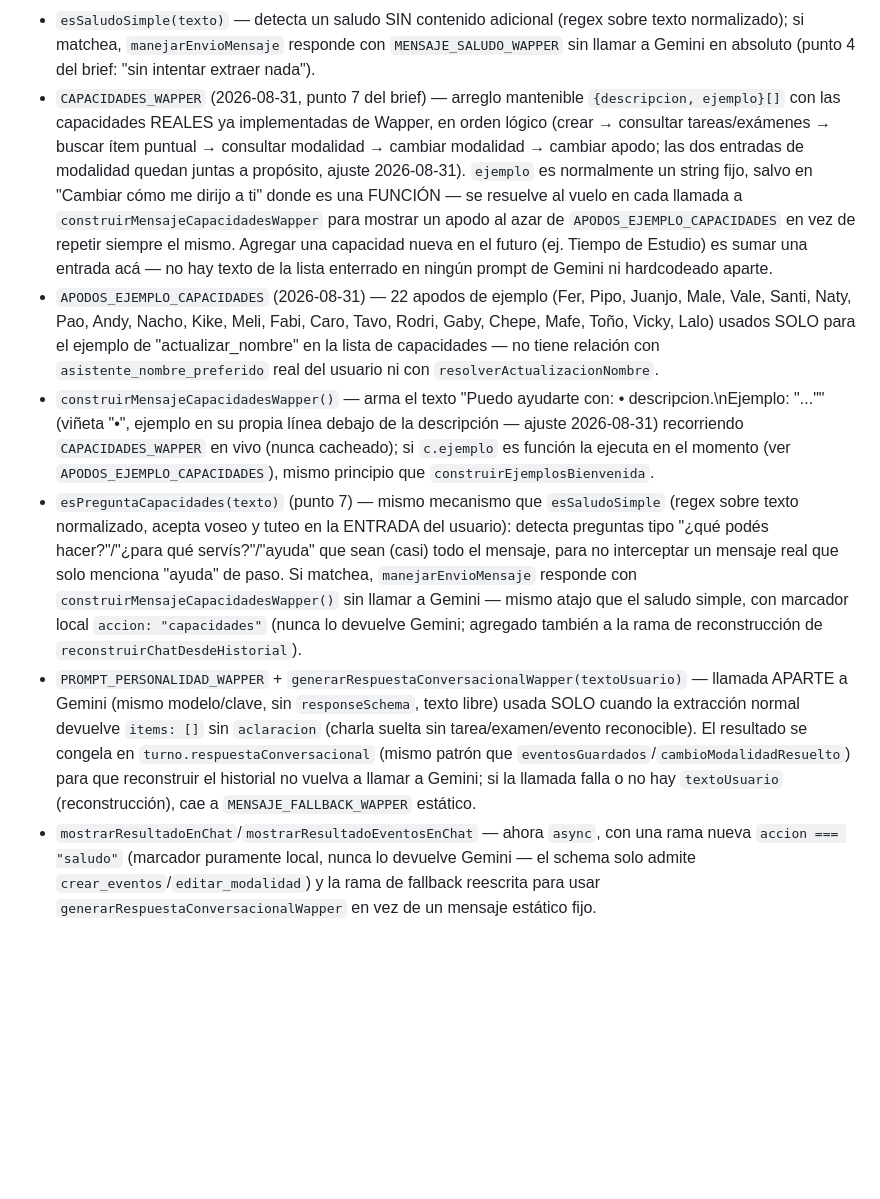
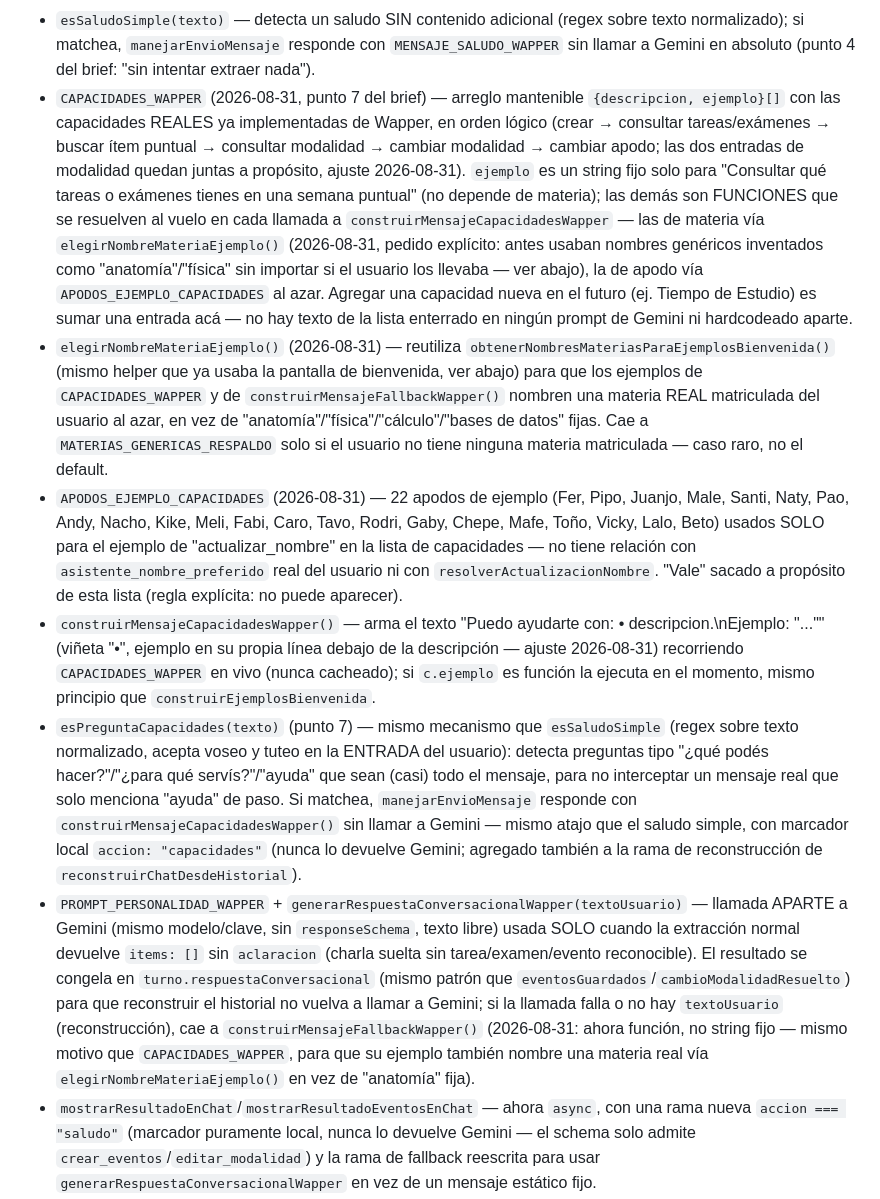
Before and after one commit to WaxyFlounder971/PlanDeEstudios, a Markdown page: MAPA/MAPA_FUNCIONES.md, the part around one of its changes. Drawn GitHub-style; blank space fills up the shorter version.

```diff
--- a/MAPA/MAPA_FUNCIONES.md
+++ b/MAPA/MAPA_FUNCIONES.md
@@ -810,11 +817,12 @@ Exporta:
 * `MENSAJE_BIENVENIDA_WAPPER` + `mostrarSaludoInicial()` — texto fijo de bienvenida ("Soy Wapper…") más UNA sola línea "Ejemplo: …" en texto plano (sin botón), elegida al azar por `elegirEjemploBienvenidaAlAzar()` entre las 12 plantillas de `PLANTILLAS_EJEMPLOS_BIENVENIDA_WAPPER` ya resueltas por `construirEjemplosBienvenida()`. Corrección 2026-08-29: reemplaza la fila de chips clicables (`crearChipEjemplo`, eliminada) — nunca se muestran las 12 a la vez ni son seleccionables. El placeholder del input (`construirEsqueletoAsistente`) usa la misma función para su propio random independiente, reemplazando el placeholder fijo anterior. 2026-08-31 (punto 8 del brief): se agregó una TERCERA burbuja fija debajo del ejemplo — "¿No sabes por dónde empezar? Pregúntame qué puedo hacer." (tuteo, consistente con el resto de la interfaz) — invitando a `esPreguntaCapacidades`. Es un agregado, no reemplaza el ejemplo random existente.
 * `obtenerNombresMateriasParaEjemplosBienvenida()` — reutiliza `obtenerMateriasVinculablesAgenda()` (agenda/agenda-utils.js, la misma fuente que ya usa `construirSystemInstruction` para saber qué materias existen) para las materias reales matriculadas; si no hay ninguna, cae a `MATERIAS_GENERICAS_RESPALDO` (anatomía/historia/química/cálculo/estadística/física). Nunca mezcla ambas listas a medias — si hay menos materias reales que huecos, se repiten rotando.
 * `esSaludoSimple(texto)` — detecta un saludo SIN contenido adicional (regex sobre texto normalizado); si matchea, `manejarEnvioMensaje` responde con `MENSAJE_SALUDO_WAPPER` sin llamar a Gemini en absoluto (punto 4 del brief: "sin intentar extraer nada").
-* `CAPACIDADES_WAPPER` (2026-08-31, punto 7 del brief) — arreglo mantenible `{descripcion, ejemplo}[]` con las capacidades REALES ya implementadas de Wapper, en orden lógico (crear → consultar tareas/exámenes → buscar ítem puntual → consultar modalidad → cambiar modalidad → cambiar apodo; las dos entradas de modalidad quedan juntas a propósito, ajuste 2026-08-31). `ejemplo` es normalmente un string fijo, salvo en "Cambiar cómo me dirijo a ti" donde es una FUNCIÓN — se resuelve al vuelo en cada llamada a `construirMensajeCapacidadesWapper` para mostrar un apodo al azar de `APODOS_EJEMPLO_CAPACIDADES` en vez de repetir siempre el mismo. Agregar una capacidad nueva en el futuro (ej. Tiempo de Estudio) es sumar una entrada acá — no hay texto de la lista enterrado en ningún prompt de Gemini ni hardcodeado aparte.
-* `APODOS_EJEMPLO_CAPACIDADES` (2026-08-31) — 22 apodos de ejemplo (Fer, Pipo, Juanjo, Male, Vale, Santi, Naty, Pao, Andy, Nacho, Kike, Meli, Fabi, Caro, Tavo, Rodri, Gaby, Chepe, Mafe, Toño, Vicky, Lalo) usados SOLO para el ejemplo de "actualizar_nombre" en la lista de capacidades — no tiene relación con `asistente_nombre_preferido` real del usuario ni con `resolverActualizacionNombre`.
-* `construirMensajeCapacidadesWapper()` — arma el texto "Puedo ayudarte con: • descripcion.\nEjemplo: "..."" (viñeta "•", ejemplo en su propia línea debajo de la descripción — ajuste 2026-08-31) recorriendo `CAPACIDADES_WAPPER` en vivo (nunca cacheado); si `c.ejemplo` es función la ejecuta en el momento (ver `APODOS_EJEMPLO_CAPACIDADES`), mismo principio que `construirEjemplosBienvenida`.
+* `CAPACIDADES_WAPPER` (2026-08-31, punto 7 del brief) — arreglo mantenible `{descripcion, ejemplo}[]` con las capacidades REALES ya implementadas de Wapper, en orden lógico (crear → consultar tareas/exámenes → buscar ítem puntual → consultar modalidad → cambiar modalidad → cambiar apodo; las dos entradas de modalidad quedan juntas a propósito, ajuste 2026-08-31). `ejemplo` es un string fijo solo para "Consultar qué tareas o exámenes tienes en una semana puntual" (no depende de materia); las demás son FUNCIONES que se resuelven al vuelo en cada llamada a `construirMensajeCapacidadesWapper` — las de materia vía `elegirNombreMateriaEjemplo()` (2026-08-31, pedido explícito: antes usaban nombres genéricos inventados como "anatomía"/"física" sin importar si el usuario los llevaba — ver abajo), la de apodo vía `APODOS_EJEMPLO_CAPACIDADES` al azar. Agregar una capacidad nueva en el futuro (ej. Tiempo de Estudio) es sumar una entrada acá — no hay texto de la lista enterrado en ningún prompt de Gemini ni hardcodeado aparte.
+* `elegirNombreMateriaEjemplo()` (2026-08-31) — reutiliza `obtenerNombresMateriasParaEjemplosBienvenida()` (mismo helper que ya usaba la pantalla de bienvenida, ver abajo) para que los ejemplos de `CAPACIDADES_WAPPER` y de `construirMensajeFallbackWapper()` nombren una materia REAL matriculada del usuario al azar, en vez de "anatomía"/"física"/"cálculo"/"bases de datos" fijas. Cae a `MATERIAS_GENERICAS_RESPALDO` solo si el usuario no tiene ninguna materia matriculada — caso raro, no el default.
+* `APODOS_EJEMPLO_CAPACIDADES` (2026-08-31) — 22 apodos de ejemplo (Fer, Pipo, Juanjo, Male, Santi, Naty, Pao, Andy, Nacho, Kike, Meli, Fabi, Caro, Tavo, Rodri, Gaby, Chepe, Mafe, Toño, Vicky, Lalo, Beto) usados SOLO para el ejemplo de "actualizar_nombre" en la lista de capacidades — no tiene relación con `asistente_nombre_preferido` real del usuario ni con `resolverActualizacionNombre`. "Vale" sacado a propósito de esta lista (regla explícita: no puede aparecer).
+* `construirMensajeCapacidadesWapper()` — arma el texto "Puedo ayudarte con: • descripcion.\nEjemplo: "..."" (viñeta "•", ejemplo en su propia línea debajo de la descripción — ajuste 2026-08-31) recorriendo `CAPACIDADES_WAPPER` en vivo (nunca cacheado); si `c.ejemplo` es función la ejecuta en el momento, mismo principio que `construirEjemplosBienvenida`.
 * `esPreguntaCapacidades(texto)` (punto 7) — mismo mecanismo que `esSaludoSimple` (regex sobre texto normalizado, acepta voseo y tuteo en la ENTRADA del usuario): detecta preguntas tipo "¿qué podés hacer?"/"¿para qué servís?"/"ayuda" que sean (casi) todo el mensaje, para no interceptar un mensaje real que solo menciona "ayuda" de paso. Si matchea, `manejarEnvioMensaje` responde con `construirMensajeCapacidadesWapper()` sin llamar a Gemini — mismo atajo que el saludo simple, con marcador local `accion: "capacidades"` (nunca lo devuelve Gemini; agregado también a la rama de reconstrucción de `reconstruirChatDesdeHistorial`).
-* `PROMPT_PERSONALIDAD_WAPPER` + `generarRespuestaConversacionalWapper(textoUsuario)` — llamada APARTE a Gemini (mismo modelo/clave, sin `responseSchema`, texto libre) usada SOLO cuando la extracción normal devuelve `items: []` sin `aclaracion` (charla suelta sin tarea/examen/evento reconocible). El resultado se congela en `turno.respuestaConversacional` (mismo patrón que `eventosGuardados`/`cambioModalidadResuelto`) para que reconstruir el historial no vuelva a llamar a Gemini; si la llamada falla o no hay `textoUsuario` (reconstrucción), cae a `MENSAJE_FALLBACK_WAPPER` estático.
+* `PROMPT_PERSONALIDAD_WAPPER` + `generarRespuestaConversacionalWapper(textoUsuario)` — llamada APARTE a Gemini (mismo modelo/clave, sin `responseSchema`, texto libre) usada SOLO cuando la extracción normal devuelve `items: []` sin `aclaracion` (charla suelta sin tarea/examen/evento reconocible). El resultado se congela en `turno.respuestaConversacional` (mismo patrón que `eventosGuardados`/`cambioModalidadResuelto`) para que reconstruir el historial no vuelva a llamar a Gemini; si la llamada falla o no hay `textoUsuario` (reconstrucción), cae a `construirMensajeFallbackWapper()` (2026-08-31: ahora función, no string fijo — mismo motivo que `CAPACIDADES_WAPPER`, para que su ejemplo también nombre una materia real vía `elegirNombreMateriaEjemplo()` en vez de "anatomía" fija).
 * `mostrarResultadoEnChat`/`mostrarResultadoEventosEnChat` — ahora `async`, con una rama nueva `accion === "saludo"` (marcador puramente local, nunca lo devuelve Gemini — el schema solo admite `crear_eventos`/`editar_modalidad`) y la rama de fallback reescrita para usar `generarRespuestaConversacionalWapper` en vez de un mensaje estático fijo.
 
 **Archivo relacionado no documentado en esta ronda:** `asistente/asistente-bandeja.js` (Bandeja pendiente / Captura por voz, 2026-08-23) — consume `transcribirBase64ConGemini`, `extraerEventosDeTexto` y `guardarItemExtraidoComoEvento` de este archivo. No subido en esta sesión; pendiente de documentar cuando se revise. Nota: no se sabe si ya usa alguna respuesta de Wapper para su propio flujo — al revisarlo, confirmar si conviene que la Bandeja también hable en su voz o si debe seguir siendo puramente silenciosa (sin turno de chat visible).
```
Also changed, not shown: other parts of MAPA/MAPA_FUNCIONES.md (+8 -1 lines).
